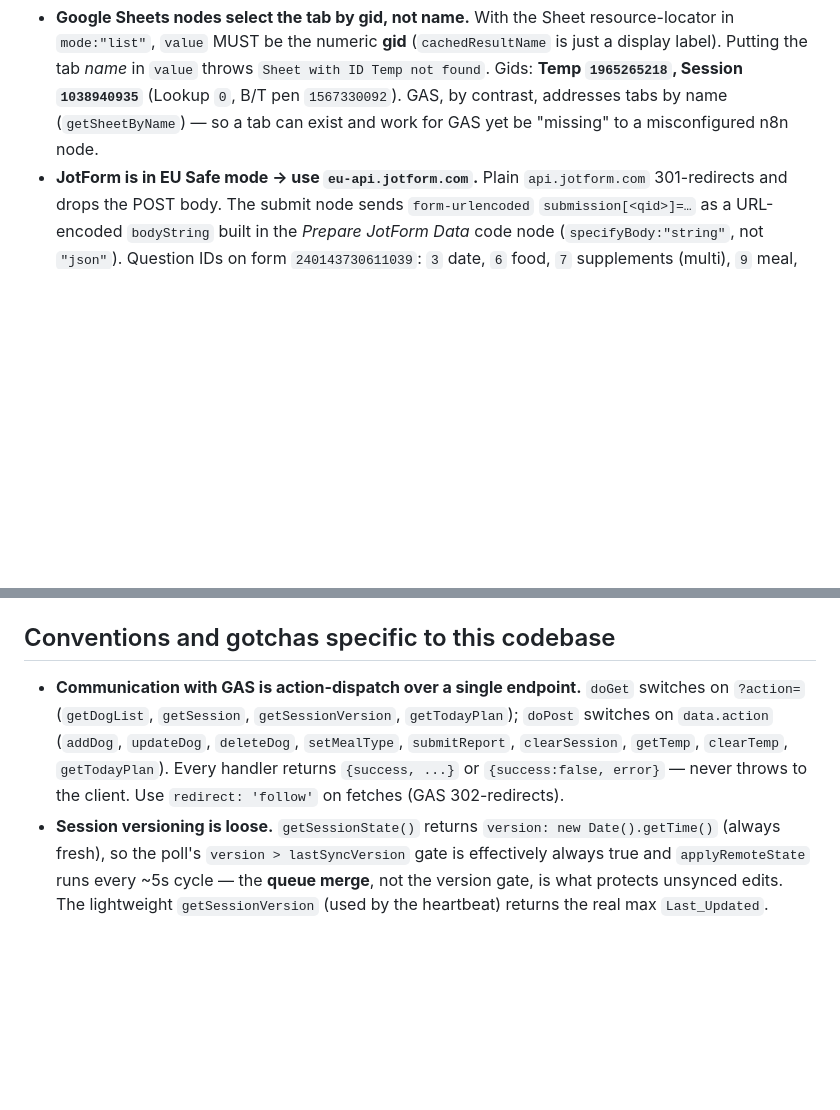
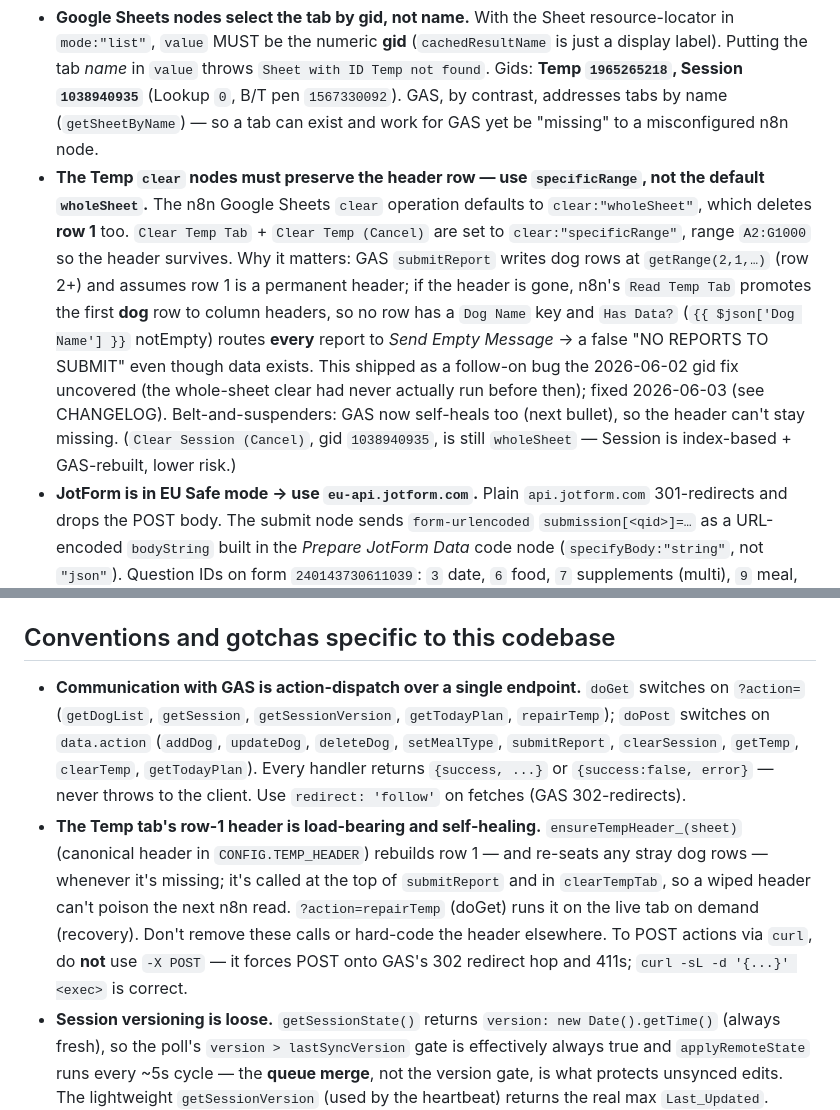
Before and after one commit to Fairytails123/feedingreportmanager, a Markdown page: CLAUDE.md, 2 parts joined by grey strips. Drawn GitHub-style; blank space fills up the shorter version.

Commit message:
Docs: CLAUDE.md — n8n Temp clear must preserve header (specificRange), GAS ensureTempHeader_ self-heal + repairTemp action
Documents the 2026-06-03 fix so future sessions keep the invariant: the n8n Google Sheets clear operation defaults to wholeSheet (deletes row 1), and GAS submitReport writes at row 2 assuming a permanent header. Also notes the repairTemp doGet recovery action and the curl -X POST 411 trap on GAS 302 redirects.

Co-Authored-By: Claude Opus 4.8 (1M context) <noreply@anthropic.com>

```diff
--- a/CLAUDE.md
+++ b/CLAUDE.md
@@ -50,6 +50,7 @@ The 2026-06-02 `CHANGELOG.md` entry documents the rework and which review findin
 The Telegram review commands are handled by the **live n8n workflow `yaBIrDOVbJTEMsH9`** (edit via the **n8n MCP** `n8n_update_partial_workflow`, not by hand; the repo JSON is a mirror — regenerate it from the live workflow after any change). `Telegram Trigger` → `Command Router` (Switch on `message.text`): `/send` reads the **Temp** tab and POSTs each row to JotForm, `/cancel` clears **Temp + Session**, `/status` reports pending counts. These were silently broken from launch until 2026-06-02 (every real command errored at the first Google Sheets node while non-command chatter "succeeded" by falling through to no branch). Preserve these invariants — each is a fix for a bug that shipped to production:
 
 - **Google Sheets nodes select the tab by gid, not name.** With the Sheet resource-locator in `mode:"list"`, `value` MUST be the numeric **gid** (`cachedResultName` is just a display label). Putting the tab *name* in `value` throws `Sheet with ID Temp not found`. Gids: **Temp `1965265218`, Session `1038940935`** (Lookup `0`, B/T pen `1567330092`). GAS, by contrast, addresses tabs by name (`getSheetByName`) — so a tab can exist and work for GAS yet be "missing" to a misconfigured n8n node.
+- **The Temp `clear` nodes must preserve the header row — use `specificRange`, not the default `wholeSheet`.** The n8n Google Sheets `clear` operation defaults to `clear:"wholeSheet"`, which deletes **row 1** too. `Clear Temp Tab` + `Clear Temp (Cancel)` are set to `clear:"specificRange"`, range `A2:G1000` so the header survives. Why it matters: GAS `submitReport` writes dog rows at `getRange(2,1,…)` (row 2+) and assumes row 1 is a permanent header; if the header is gone, n8n's `Read Temp Tab` promotes the first **dog** row to column headers, so no row has a `Dog Name` key and `Has Data?` (`{{ $json['Dog Name'] }}` notEmpty) routes **every** report to *Send Empty Message* → a false "NO REPORTS TO SUBMIT" even though data exists. This shipped as a follow-on bug the 2026-06-02 gid fix uncovered (the whole-sheet clear had never actually run before then); fixed 2026-06-03 (see CHANGELOG). Belt-and-suspenders: GAS now self-heals too (next bullet), so the header can't stay missing. (`Clear Session (Cancel)`, gid `1038940935`, is still `wholeSheet` — Session is index-based + GAS-rebuilt, lower risk.)
 - **JotForm is in EU Safe mode → use `eu-api.jotform.com`.** Plain `api.jotform.com` 301-redirects and drops the POST body. The submit node sends `form-urlencoded` `submission[<qid>]=…` as a URL-encoded `bodyString` built in the *Prepare JotForm Data* code node (`specifyBody:"string"`, not `"json"`). Question IDs on form `240143730611039`: `3` date, `6` food, `7` supplements (multi), `9` meal, `10` has-medicine, `13` name, `14` email, `21` comments.
 - **Reply nodes use the "Feeding report bot" credential** (`QGWk6jRMWIlPH8Jz`, bot id `8436854999`, @YourDaycare_FeedingBot) — the same bot GAS posts the summary with and the only bot in group `-1003653235960`. Don't point replies at any other bot; set an explicit `operation: sendMessage`.
 - **Command match is `startsWith`** (still matches the group form `/send@Bot`), with a `fallbackOutput` → *Send Unknown Command* reply for unrecognised text. The **Temp tab is durable state** — GAS writes it, only n8n clears it; nothing is lost between posting the links and the human replying.
@@ -72,7 +73,8 @@ The tablet's **⚡ Quick Start → 🐶 Add Dogs for Today** button (`addDogsFor
 
 ## Conventions and gotchas specific to this codebase
 
-- **Communication with GAS is action-dispatch over a single endpoint.** `doGet` switches on `?action=` (`getDogList`, `getSession`, `getSessionVersion`, `getTodayPlan`); `doPost` switches on `data.action` (`addDog`, `updateDog`, `deleteDog`, `setMealType`, `submitReport`, `clearSession`, `getTemp`, `clearTemp`, `getTodayPlan`). Every handler returns `{success, ...}` or `{success:false, error}` — never throws to the client. Use `redirect: 'follow'` on fetches (GAS 302-redirects).
+- **Communication with GAS is action-dispatch over a single endpoint.** `doGet` switches on `?action=` (`getDogList`, `getSession`, `getSessionVersion`, `getTodayPlan`, `repairTemp`); `doPost` switches on `data.action` (`addDog`, `updateDog`, `deleteDog`, `setMealType`, `submitReport`, `clearSession`, `getTemp`, `clearTemp`, `getTodayPlan`). Every handler returns `{success, ...}` or `{success:false, error}` — never throws to the client. Use `redirect: 'follow'` on fetches (GAS 302-redirects).
+- **The Temp tab's row-1 header is load-bearing and self-healing.** `ensureTempHeader_(sheet)` (canonical header in `CONFIG.TEMP_HEADER`) rebuilds row 1 — and re-seats any stray dog rows — whenever it's missing; it's called at the top of `submitReport` and in `clearTempTab`, so a wiped header can't poison the next n8n read. `?action=repairTemp` (doGet) runs it on the live tab on demand (recovery). Don't remove these calls or hard-code the header elsewhere. To POST actions via `curl`, do **not** use `-X POST` — it forces POST onto GAS's 302 redirect hop and 411s; `curl -sL -d '{...}' <exec>` is correct.
 - **Session versioning is loose.** `getSessionState()` returns `version: new Date().getTime()` (always fresh), so the poll's `version > lastSyncVersion` gate is effectively always true and `applyRemoteState` runs every ~5s cycle — the **queue merge**, not the version gate, is what protects unsynced edits. The lightweight `getSessionVersion` (used by the heartbeat) returns the real max `Last_Updated`.
 - **Defensive JSON parse is mandatory.** Session cells holding arrays (`Possible_Matches`, `Supplement_Types`) go through `safeJsonParse(value, fallback)` so one corrupt cell can't break `getSessionState()` for every device. Keep that pattern for any new JSON-bearing column.
 - **Dog name matching is two-tier and lives in the frontend.** `matchDogName` (exact first-name + surname-initial prefix) for the primary match; `fuzzyMatchDogName` (scored, top 15) for the "possible matches" picker. The Lookup tab is the only name source; if it returns 0/few dogs all matching silently fails (GAS logs a warning).
```
